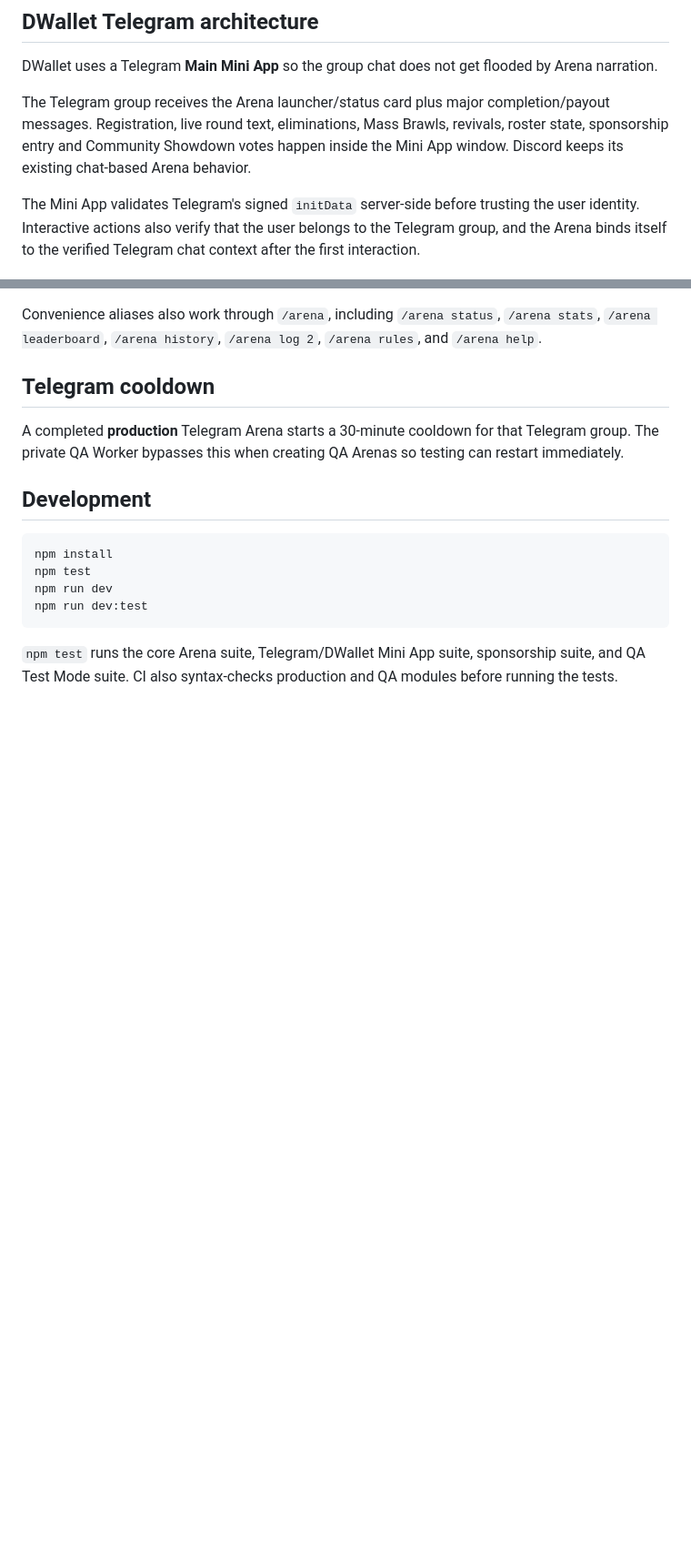
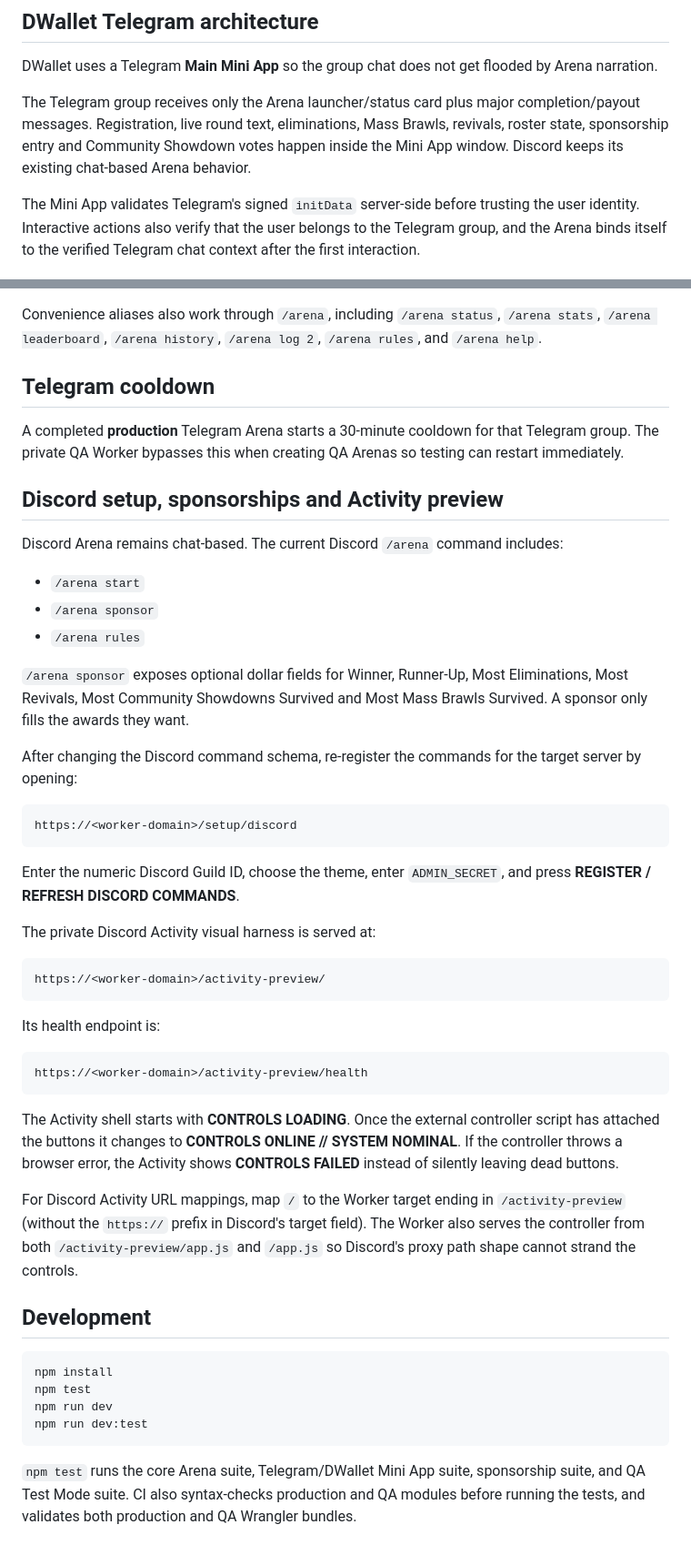
Before and after one commit to milesgoeswildtv/Veil-Arena, a Markdown page: README.md, 2 parts joined by grey strips. Shown at 91% size. Drawn GitHub-style; blank space fills up the shorter version.

Commit message:
Document Discord Activity and sponsor command setup

````diff
--- a/README.md
+++ b/README.md
@@ -14,7 +14,7 @@ The DWallet theme contains exactly **26,000** narration templates across kills,
 
 DWallet uses a Telegram **Main Mini App** so the group chat does not get flooded by Arena narration.
 
-The Telegram group receives the Arena launcher/status card plus major completion/payout messages. Registration, live round text, eliminations, Mass Brawls, revivals, roster state, sponsorship entry and Community Showdown votes happen inside the Mini App window. Discord keeps its existing chat-based Arena behavior.
+The Telegram group receives only the Arena launcher/status card plus major completion/payout messages. Registration, live round text, eliminations, Mass Brawls, revivals, roster state, sponsorship entry and Community Showdown votes happen inside the Mini App window. Discord keeps its existing chat-based Arena behavior.
 
 The Mini App validates Telegram's signed `initData` server-side before trusting the user identity. Interactive actions also verify that the user belongs to the Telegram group, and the Arena binds itself to the verified Telegram chat context after the first interaction.
 
@@ -137,6 +137,40 @@ Convenience aliases also work through `/arena`, including `/arena status`, `/are
 
 A completed **production** Telegram Arena starts a 30-minute cooldown for that Telegram group. The private QA Worker bypasses this when creating QA Arenas so testing can restart immediately.
 
+## Discord setup, sponsorships and Activity preview
+
+Discord Arena remains chat-based. The current Discord `/arena` command includes:
+
+- `/arena start`
+- `/arena sponsor`
+- `/arena rules`
+
+`/arena sponsor` exposes optional dollar fields for Winner, Runner-Up, Most Eliminations, Most Revivals, Most Community Showdowns Survived and Most Mass Brawls Survived. A sponsor only fills the awards they want.
+
+After changing the Discord command schema, re-register the commands for the target server by opening:
+
+```text
+https://<worker-domain>/setup/discord
+```
+
+Enter the numeric Discord Guild ID, choose the theme, enter `ADMIN_SECRET`, and press **REGISTER / REFRESH DISCORD COMMANDS**.
+
+The private Discord Activity visual harness is served at:
+
+```text
+https://<worker-domain>/activity-preview/
+```
+
+Its health endpoint is:
+
+```text
+https://<worker-domain>/activity-preview/health
+```
+
+The Activity shell starts with **CONTROLS LOADING**. Once the external controller script has attached the buttons it changes to **CONTROLS ONLINE // SYSTEM NOMINAL**. If the controller throws a browser error, the Activity shows **CONTROLS FAILED** instead of silently leaving dead buttons.
+
+For Discord Activity URL mappings, map `/` to the Worker target ending in `/activity-preview` (without the `https://` prefix in Discord's target field). The Worker also serves the controller from both `/activity-preview/app.js` and `/app.js` so Discord's proxy path shape cannot strand the controls.
+
 ## Development
 
 ```bash
@@ -146,4 +180,4 @@ npm run dev
 npm run dev:test
 ```
 
-`npm test` runs the core Arena suite, Telegram/DWallet Mini App suite, sponsorship suite, and QA Test Mode suite. CI also syntax-checks production and QA modules before running the tests.
+`npm test` runs the core Arena suite, Telegram/DWallet Mini App suite, sponsorship suite, and QA Test Mode suite. CI also syntax-checks production and QA modules before running the tests, and validates both production and QA Wrangler bundles.
````
